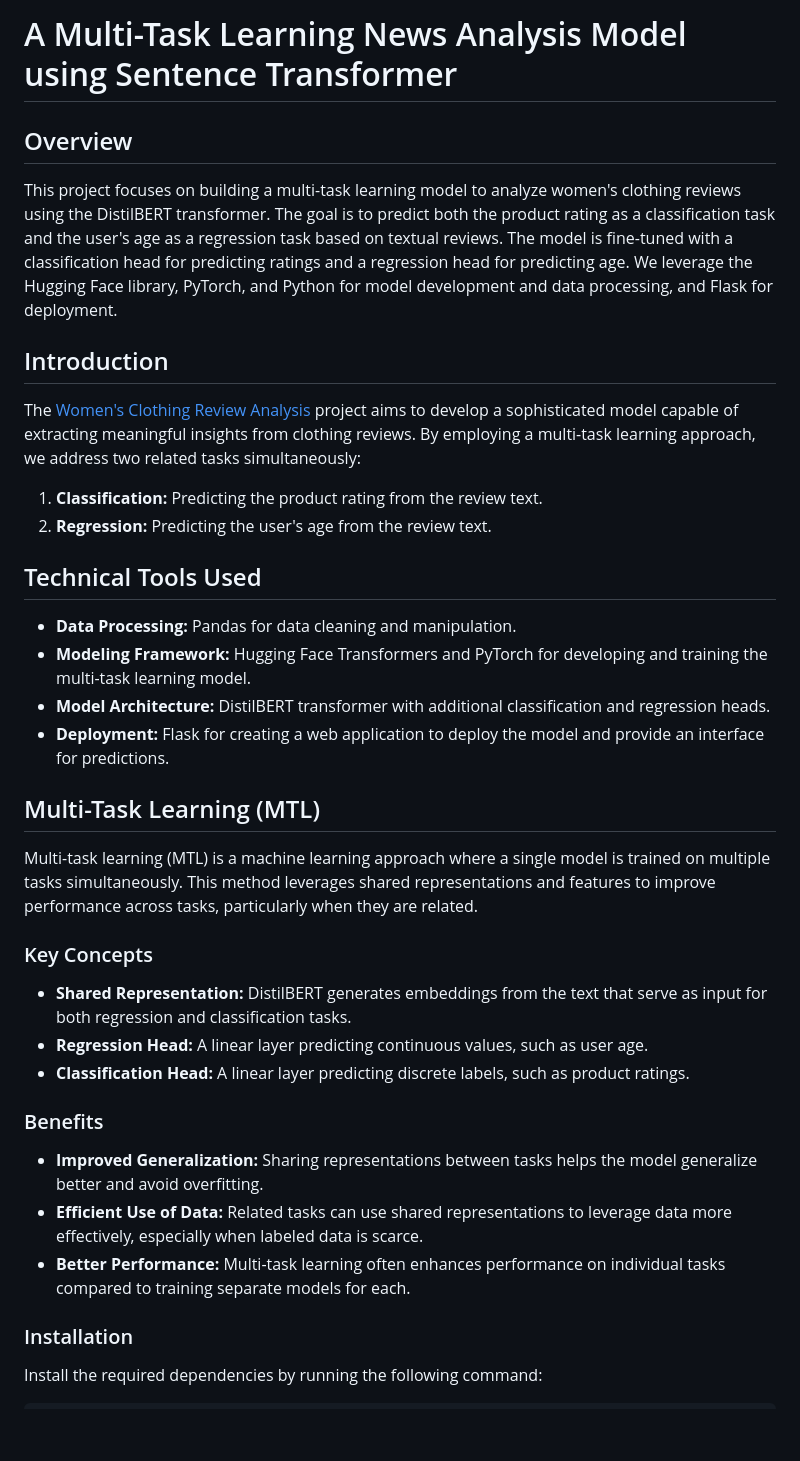
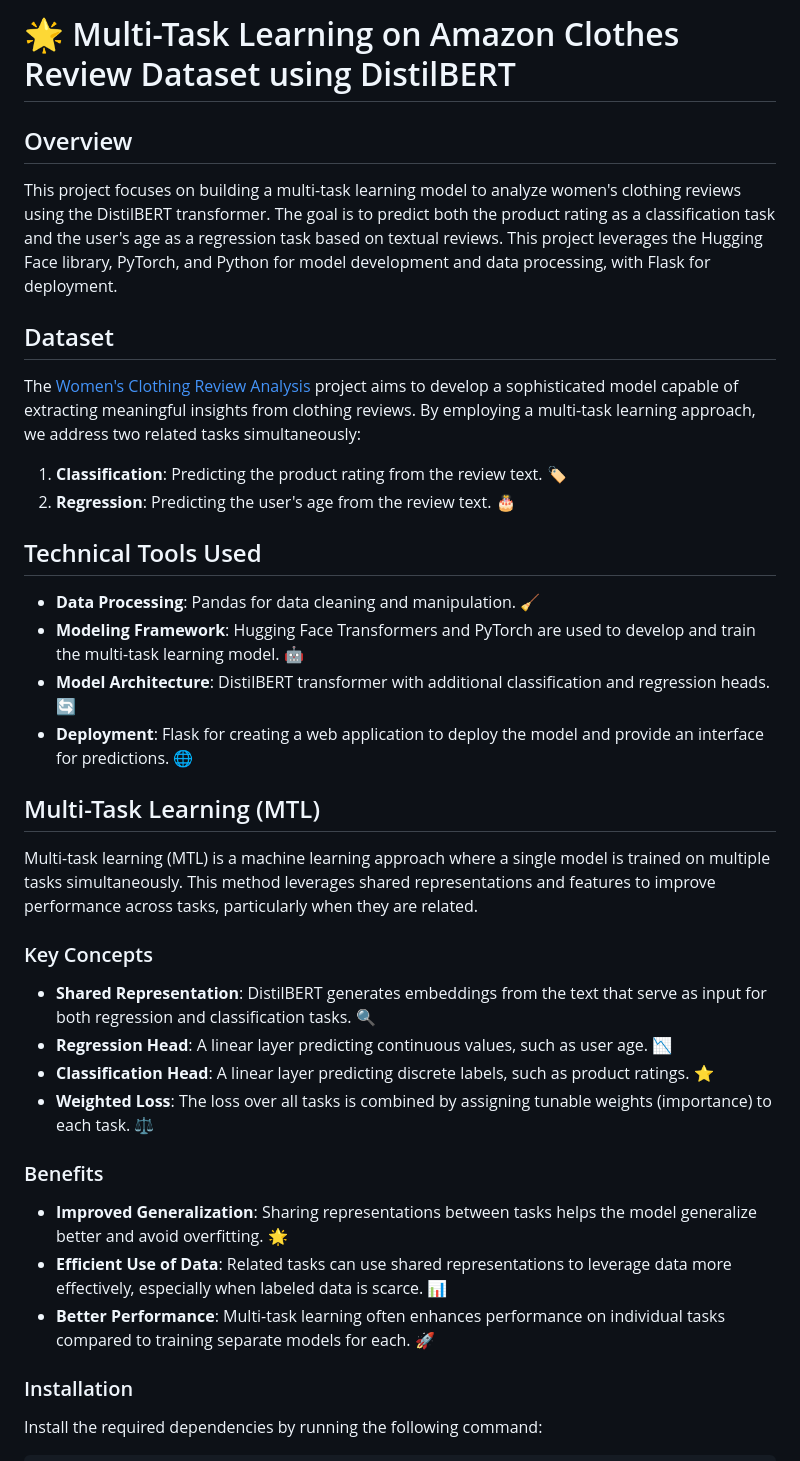
Before and after one commit to AishwaryaHastak/MTL_DistillBERT, a Markdown page: README.md, the part around the change. Rendered like a GitHub page; blank space fills up the shorter version.

```diff
--- a/README.md
+++ b/README.md
@@ -1,22 +1,21 @@
-# A Multi-Task Learning News Analysis Model using Sentence Transformer
+# 🌟 Multi-Task Learning on Amazon Clothes Review Dataset using DistilBERT
 
 ## Overview
 
-This project focuses on building a multi-task learning model to analyze women's clothing reviews using the DistilBERT transformer. The goal is to predict both the product rating as a classification task and the user's age as a regression task based on textual reviews. The model is fine-tuned with a classification head for predicting ratings and a regression head for predicting age. We leverage the Hugging Face library, PyTorch, and Python for model development and data processing, and Flask for deployment.
+This project focuses on building a multi-task learning model to analyze women's clothing reviews using the DistilBERT transformer. The goal is to predict both the product rating as a classification task and the user's age as a regression task based on textual reviews. This project leverages the Hugging Face library, PyTorch, and Python for model development and data processing, with Flask for deployment.
 
-## Introduction
+## Dataset
 
 The [Women's Clothing Review Analysis](https://www.kaggle.com/datasets/nicapotato/womens-ecommerce-clothing-reviews) project aims to develop a sophisticated model capable of extracting meaningful insights from clothing reviews. By employing a multi-task learning approach, we address two related tasks simultaneously:
-1. **Classification:** Predicting the product rating from the review text.
-2. **Regression:** Predicting the user's age from the review text.
-
+1. **Classification**: Predicting the product rating from the review text. 🏷️
+2. **Regression**: Predicting the user's age from the review text. 🎂
 
 ## Technical Tools Used
 
-- **Data Processing:** Pandas for data cleaning and manipulation.
-- **Modeling Framework:** Hugging Face Transformers and PyTorch for developing and training the multi-task learning model.
-- **Model Architecture:** DistilBERT transformer with additional classification and regression heads.
-- **Deployment:** Flask for creating a web application to deploy the model and provide an interface for predictions.
+- **Data Processing**: Pandas for data cleaning and manipulation. 🧹
+- **Modeling Framework**: Hugging Face Transformers and PyTorch are used to develop and train the multi-task learning model. 🤖
+- **Model Architecture**: DistilBERT transformer with additional classification and regression heads. 🔄
+- **Deployment**: Flask for creating a web application to deploy the model and provide an interface for predictions. 🌐
 
 ## Multi-Task Learning (MTL)
 
@@ -24,17 +23,16 @@ Multi-task learning (MTL) is a machine learning approach where a single model is
 
 ### Key Concepts
 
-- **Shared Representation:** DistilBERT generates embeddings from the text that serve as input for both regression and classification tasks.
-- **Regression Head:** A linear layer predicting continuous values, such as user age.
-- **Classification Head:** A linear layer predicting discrete labels, such as product ratings.
+- **Shared Representation**: DistilBERT generates embeddings from the text that serve as input for both regression and classification tasks. 🔍
+- **Regression Head**: A linear layer predicting continuous values, such as user age. 📉
+- **Classification Head**: A linear layer predicting discrete labels, such as product ratings. ⭐
+- **Weighted Loss**: The loss over all tasks is combined by assigning tunable weights (importance) to each task. ⚖️
 
 ### Benefits
 
-- **Improved Generalization:** Sharing representations between tasks helps the model generalize better and avoid overfitting.
-- **Efficient Use of Data:** Related tasks can use shared representations to leverage data more effectively, especially when labeled data is scarce.
-- **Better Performance:** Multi-task learning often enhances performance on individual tasks compared to training separate models for each.
-
-
+- **Improved Generalization**: Sharing representations between tasks helps the model generalize better and avoid overfitting. 🌟
+- **Efficient Use of Data**: Related tasks can use shared representations to leverage data more effectively, especially when labeled data is scarce. 📊
+- **Better Performance**: Multi-task learning often enhances performance on individual tasks compared to training separate models for each. 🚀
 
 
 ### Installation
```
